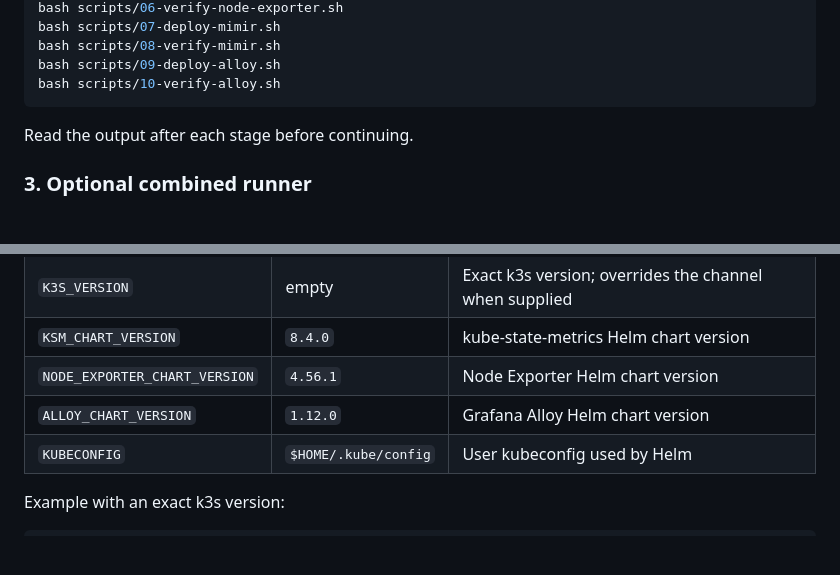
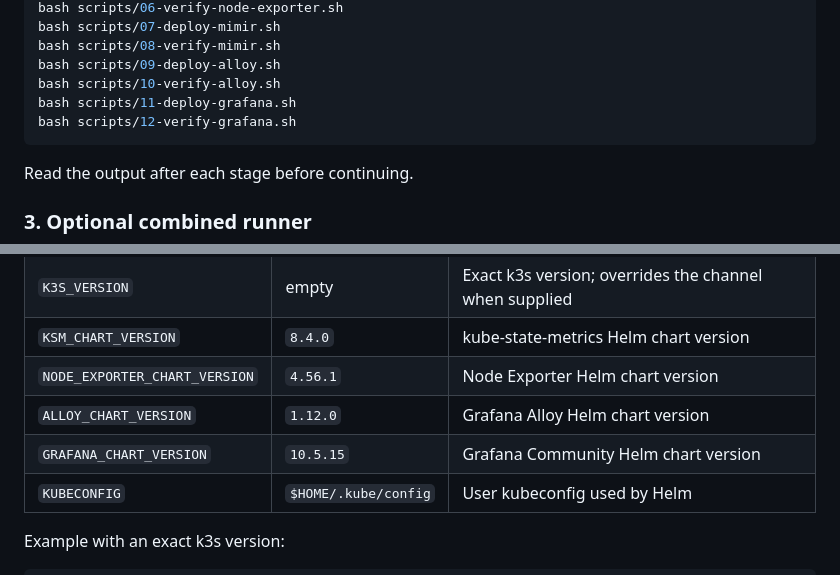
Before and after one commit to sibsoper20/aiops-sandbox-platform, a Markdown page: scripts/README.md, 2 parts joined by grey strips. Drawn GitHub-style; blank space fills up the shorter version.

````diff
--- a/scripts/README.md
+++ b/scripts/README.md
@@ -67,6 +69,8 @@ bash scripts/07-deploy-mimir.sh
 bash scripts/08-verify-mimir.sh
 bash scripts/09-deploy-alloy.sh
 bash scripts/10-verify-alloy.sh
+bash scripts/11-deploy-grafana.sh
+bash scripts/12-verify-grafana.sh
 ```
 
 Read the output after each stage before continuing.
@@ -96,6 +100,7 @@ Optional environment variables:
 | `KSM_CHART_VERSION` | `8.4.0` | kube-state-metrics Helm chart version |
 | `NODE_EXPORTER_CHART_VERSION` | `4.56.1` | Node Exporter Helm chart version |
 | `ALLOY_CHART_VERSION` | `1.12.0` | Grafana Alloy Helm chart version |
+| `GRAFANA_CHART_VERSION` | `10.5.15` | Grafana Community Helm chart version |
 | `KUBECONFIG` | `$HOME/.kube/config` | User kubeconfig used by Helm |
 
 Example with an exact k3s version:
````
Also changed, not shown: other parts of scripts/README.md (+29 -1 lines).
